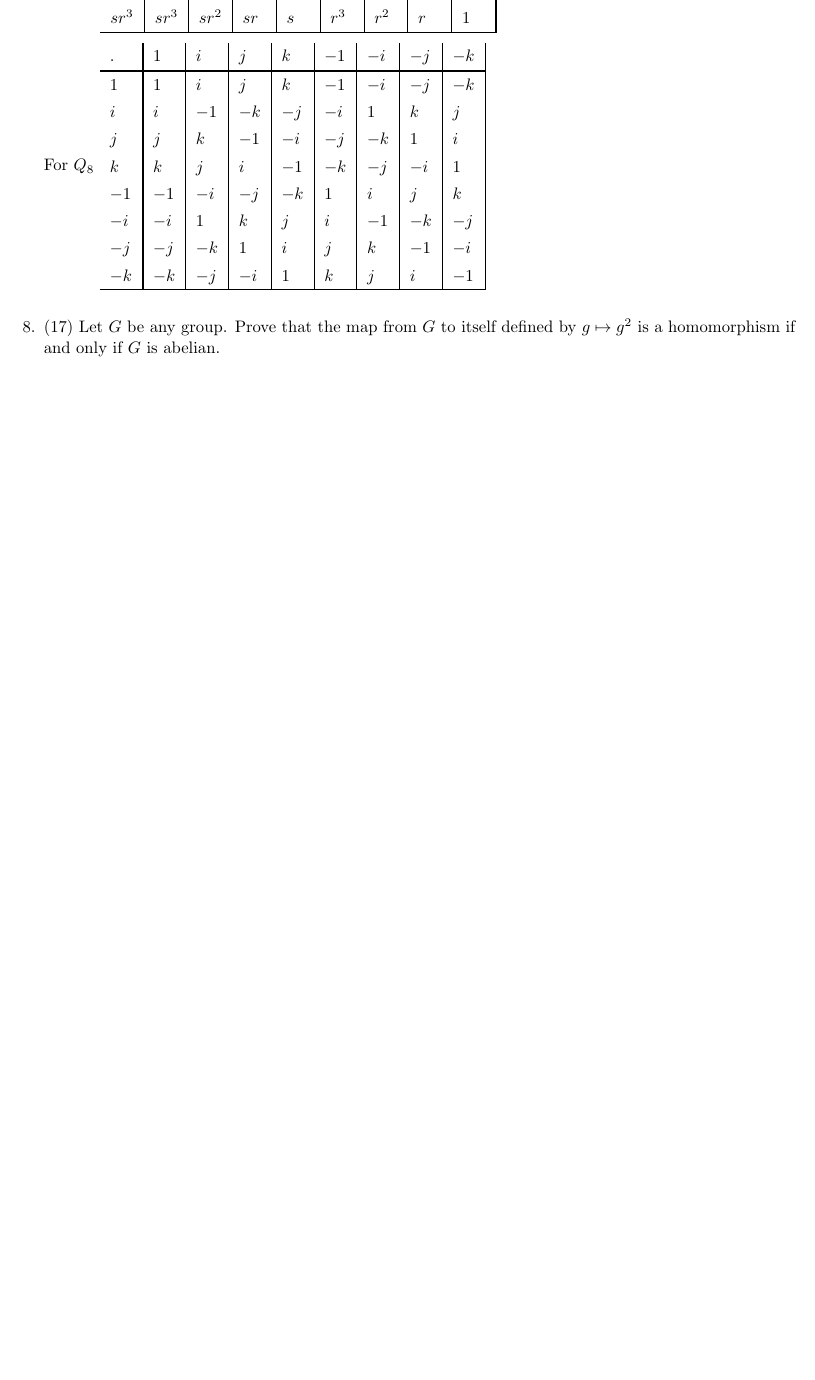
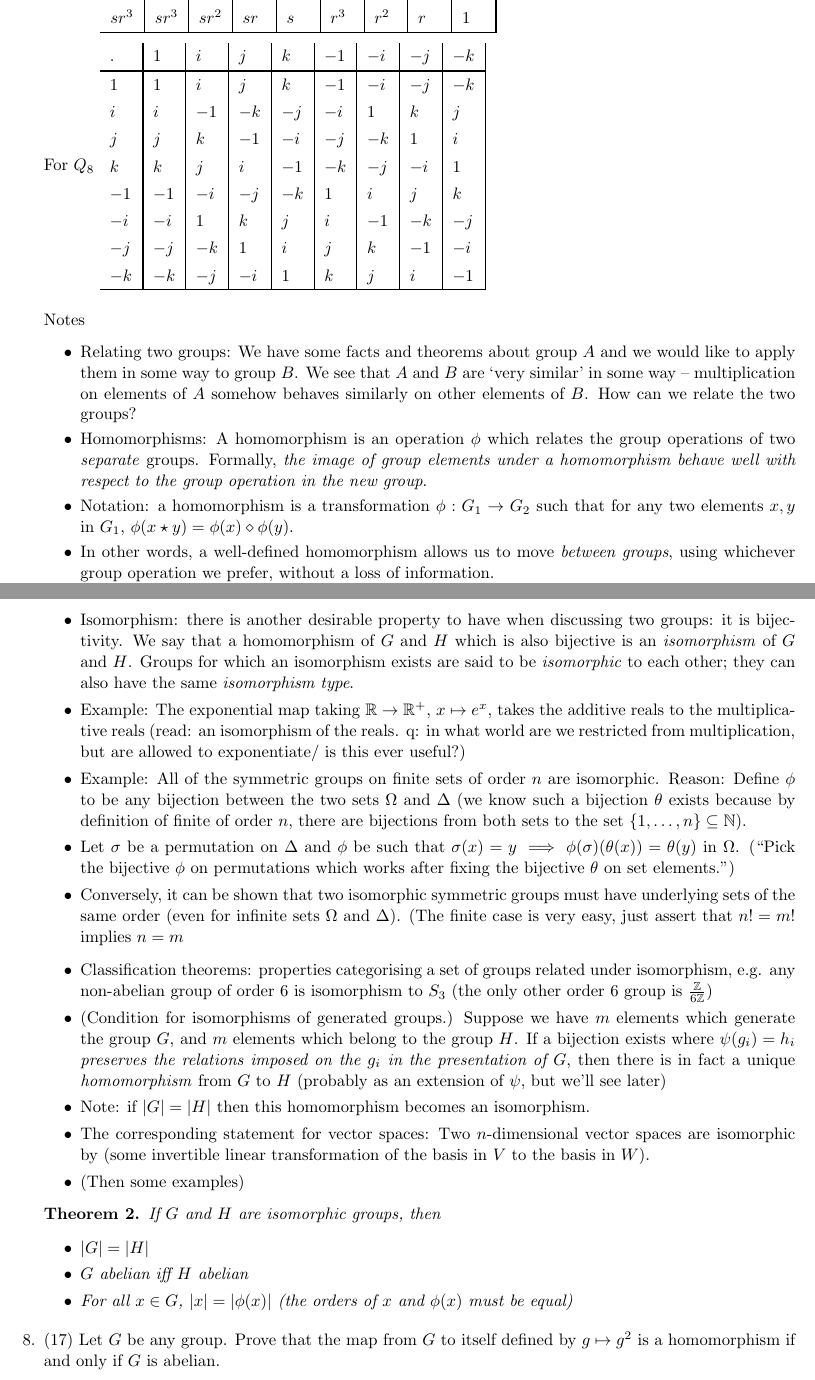
Before and after one commit to wwwaldo/Algebra, a LaTeX problem sheet (Algebra-notes-questions.tex): part of page 5 of 6 before the commit and two parts of pages 5 and 6 of 8 after it, the two joined at a grey line, cut so that both start at the same text, the shorter picture padded with empty space. Compiled offline with pdfLaTeX.

Commit message:
Notes done up to 1.7, questions done except 1.7's

```diff
--- a/Algebra-notes-questions.tex
+++ b/Algebra-notes-questions.tex
@@ -333,9 +333,62 @@ k  & k  & j  & i  & -1 & -k & -j & -i & 1  \\
 \end{tabular}\\
 \end{solution}
 
-%==1.6==
+%==1.6== Homomorphisms and Isomorphisms
+Notes
+\begin{itemize}
+\item Relating two groups: We have some facts and theorems about group $A$ and we would like to apply them in some way to group $B$. We see that $A$ and $B$ are `very similar' in some way -- multiplication on elements of $A$ somehow behaves similarly on other elements of $B$. How can we relate the two groups?
+\item Homomorphisms: A homomorphism is an operation $\phi$ which relates the group operations of two \emph{separate} groups. Formally, \emph{the image of group elements under a homomorphism behave well with respect to the group operation in the new group}.
+\item Notation: a homomorphism is a transformation $\phi : G_1 \to G_2$ such that for any two elements $x, y$ in $G_1$, $\phi(x \star y) = \phi(x) \diamond \phi(y)$.
+\item In other words, a well-defined homomorphism allows us to move \emph{between groups}, using whichever group operation we prefer, without a loss of information.
+\item Example: Let $H$ be a subgroup of $G$. Then the inclusion map $ i : H \to G$ is a homomorphism of $H$ to $G$.
+\item Isomorphism: there is another desirable property to have when discussing two groups: it is bijectivity. We say that a homomorphism  of $G$ and $H$ which is also bijective is an \emph{isomorphism} of $G$ and $H$. Groups for which an isomorphism exists are said to be \emph{isomorphic} to each other; they can also have the same \emph{isomorphism type}.
+\item Example: The exponential map taking $\mathbb{R} \to \mathbb{R}^{+}$, $x \mapsto e^{x}$, takes the additive reals to the multiplicative reals (read: an isomorphism of the reals. q: in what world are we restricted from multiplication, but are allowed to exponentiate/ is this ever useful?)
+\item Example: All of the symmetric groups on finite sets of order $n$ are isomorphic. Reason: Define $\phi$ to be any bijection between the two sets $\Omega$ and $\Delta$ (we know such a bijection $\theta$ exists because by definition of finite of order $n$, there are bijections from both sets to the set $\{1, \ldots, n \} \subseteq \mathbb{N}$).
+\item Let $\sigma$ be a permutation on $\Delta$ and $\phi$ be such that $\sigma(x) = y \implies \phi(\sigma)(\theta(x)) = \theta(y)$ in $\Omega$. (``Pick the bijective $\phi$ on permutations which works after fixing the bijective $\theta$ on set elements.'')
+\item Conversely, it can be shown that two isomorphic symmetric groups must have underlying sets of the same order (even for infinite sets $\Omega$ and $\Delta$). (The finite case is very easy, just assert that $n! = m!$ implies $n = m$ % sorry for inconsistent notation, the ideas are all really simple
+\end{itemize}
+
+\begin{itemize}
+\item Classification theorems: properties categorising a set of groups related under isomorphism, e.g. any non-abelian group of order 6 is isomorphism to $S_3$ (the only other order 6 group is $\frac{\mathbb{Z}}{6 \mathbb{Z}}$) % huh
+\item (Condition for isomorphisms of generated groups.) Suppose we have $m$ elements which generate the group $G$, and $m$ elements which belong to the group $H$. If a bijection exists where $\psi(g_i) = h_i$ \emph{preserves the relations imposed on the $g_i$ in the presentation of $G$}, then there is in fact a unique \emph{homomorphism} from $G$ to $H$ (probably as an extension of $\psi$, but we'll see later)
+\item Note: if $|G| = |H|$ then this homomorphism becomes an isomorphism.
+\item The corresponding statement for vector spaces: Two $n$-dimensional vector spaces are isomorphic by (some invertible linear transformation of the basis in $V$ to the basis in $W$).
+\item (Then some examples)
+\end{itemize}
+
+\begin{theorem}
+If $G$ and $H$ are isomorphic groups, then
+\begin{itemize}
+\item $|G| = |H|$
+\item $G$ abelian iff $H$ abelian
+\item For all $x \in G$, $|x| = |\phi(x)|$ (the orders of $x$ and $\phi(x)$ must be equal)
+\end{itemize}
+\end{theorem}
+
 \question (17) Let $G$ be any group. Prove that the map from $G$ to itself defined by $g \mapsto g^2$ is a homomorphism if and only if $G$ is abelian.
 
+%Caroline's soln, yay
 \begin{solution}
+Use the homomorphism condition $\phi(xy) = \phi(x)\phi(y)$. In this case it reduces to $x^2 y^2 = (xy)^2 = (xy)(xy)$ which is equivalent to $xy = yx$ after left-multiplying by $x^{-1}$ and right-multiplying by $y^{-1}$ (cancellation property).
+\end{solution}
 
-%==1.7==
+%==1.7== Group Actions -- see supp notes below this section for more defns
+
+% Any group which supports an action on $A$ is in fact homomorphic to the group of permutations on A ``the symmetric group''
+% ie. ``every element in $G$ acts as a permuation on $A$ in a manner consistent with the group operation on $G$''
+
+\begin{theorem}
+Fix $g \in G$. If $G$ is a group which acts on $A$, define the map $\sigma_g : A \to A$ to be the evaluator $g \cdot a$. Then
+\begin{itemize}
+    \item sigma is actually a permutation of $A$
+    \item the map $g \mapsto sigma_g$ is a homomorphism.
+\end{itemize}
+\end{theorem}
+\begin{proof}
+Property (1) holds because of the `associativity' property of actions. For any $\sigma_g$, its inverse is $\sigma_{g^{-1}}$:
+\begin{align*}
+( \sigma_g \circle \sigma_{g^{-1}})(a) = g \circle (g^{-1}(a)) = (g \circle g^{-1})(a) = (I)a = a.
+\end{align*}
+The first equality was from defn of composition. This is actually sufficient, because remember, `permutation' means `bijection'. The sigmas map $A$ back to itself and were just shown to have (two-sided) inverses; thus they are bijective (see also prop'n 1 of section 0.1).
+Property (2): Using the above definition of the homomorphism $\phi$, we compute, for all $a \in A$ and for aribtrary group elements of $G$, $g_1$ and $g_2$:
+\begin{align*}
```
Also changed, not shown: Algebra-notes-questions.tex (10 more changed lines).
